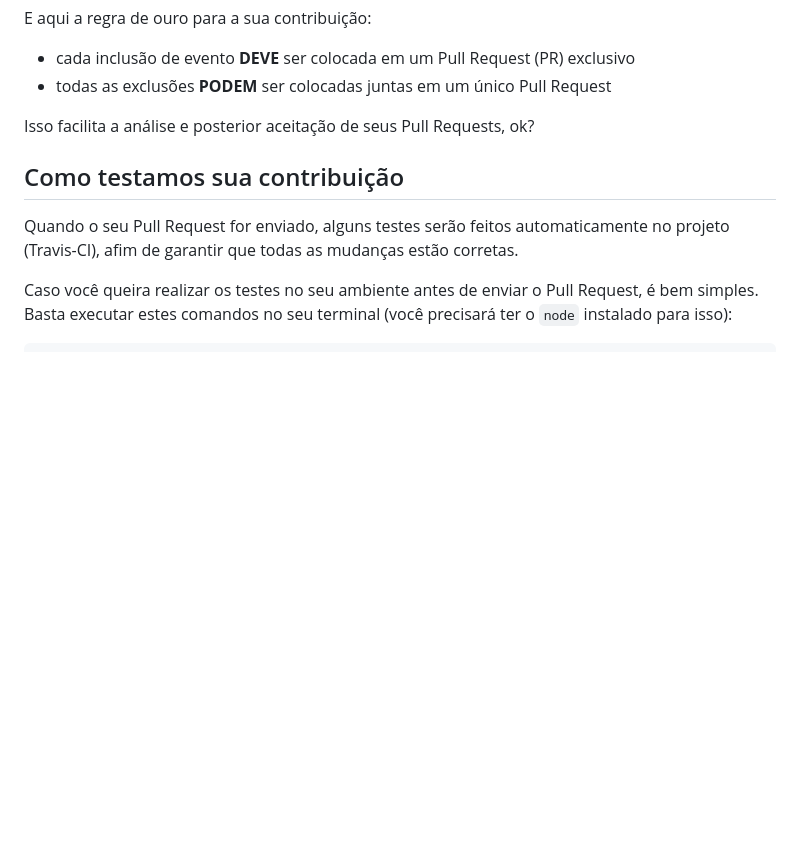
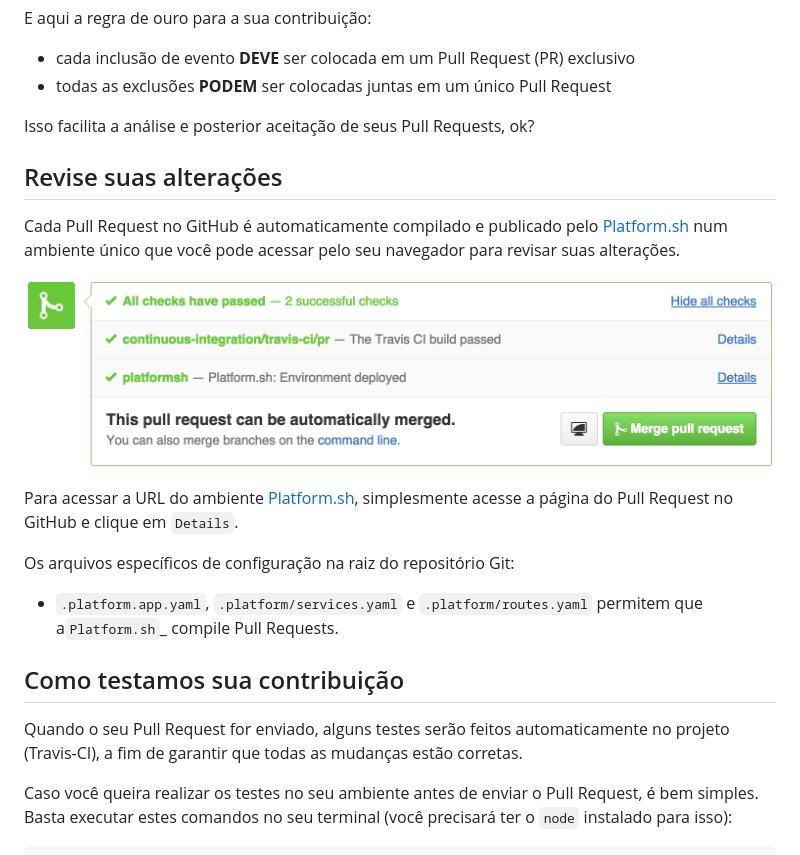
Before and after one commit to saiadecasa/saiadecasa.github.io, a Markdown page: CONTRIBUTING.md, the part around the change. Rendered like a GitHub page; pictures changed too: images/docs-pull-request-platformsh.png (added); blank space fills up the shorter version.

Commit message:
Inclui platform.sh configs

```diff
--- a/CONTRIBUTING.md
+++ b/CONTRIBUTING.md
@@ -40,9 +40,22 @@ E aqui a regra de ouro para a sua contribuição:
 
 Isso facilita a análise e posterior aceitação de seus Pull Requests, ok?
 
+## Revise suas alterações
+
+Cada Pull Request no GitHub é automaticamente compilado e publicado pelo
+[Platform.sh](https://platform.sh/) num ambiente único que você pode acessar pelo seu navegador para revisar suas alterações.
+
+![Platform.sh Pull Request Deployment](images/docs-pull-request-platformsh.png)
+
+Para acessar a URL do ambiente [Platform.sh](https://platform.sh/), simplesmente acesse a página do Pull Request no GitHub e clique em `Details`.
+
+Os arquivos específicos de configuração na raiz do repositório Git:
+
+- `.platform.app.yaml`, `.platform/services.yaml` e     `.platform/routes.yaml` permitem que a`Platform.sh`_ compile Pull Requests.
+
 ## Como testamos sua contribuição
 
-Quando o seu Pull Request for enviado, alguns testes serão feitos automaticamente no projeto (Travis-CI), afim de garantir que todas as mudanças estão corretas.
+Quando o seu Pull Request for enviado, alguns testes serão feitos automaticamente no projeto (Travis-CI), a fim de garantir que todas as mudanças estão corretas.
 
 Caso você queira realizar os testes no seu ambiente antes de enviar o Pull Request, é bem simples.
 Basta executar estes comandos no seu terminal (você precisará ter o `node` instalado para isso):
```
Also changed, not shown: 3 other files.
